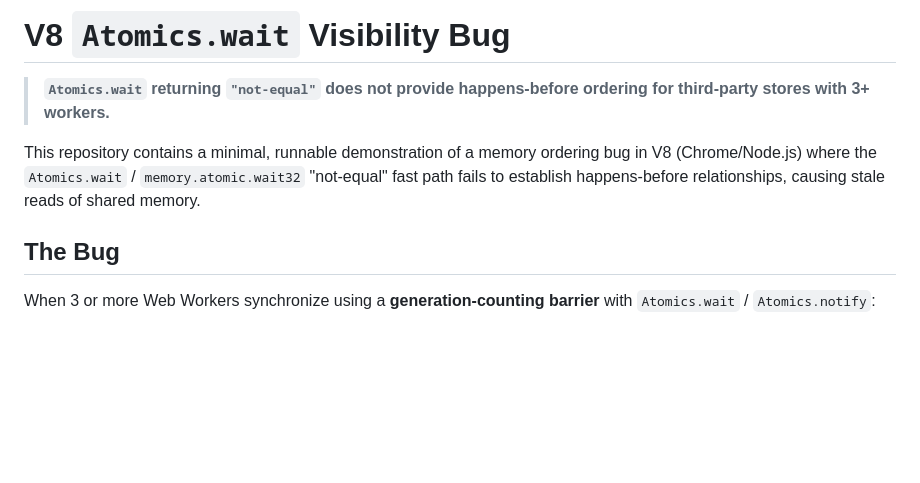
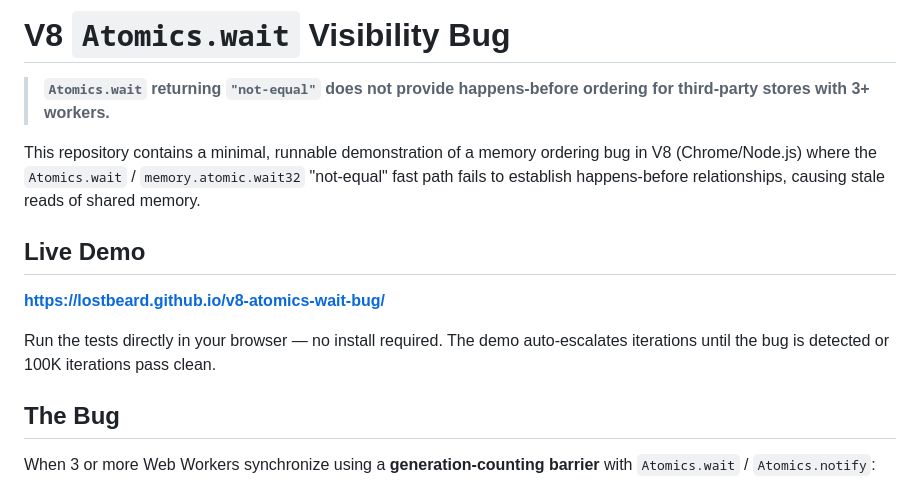
Before and after one commit to LostBeard/v8-atomics-wait-bug, a Markdown page: README.md, the part around the change. Drawn GitHub-style; blank space fills up the shorter version.

Commit message:
Add live demo link to README
Co-Authored-By: Claude Opus 4.6 (1M context) <noreply@anthropic.com>

```diff
--- a/README.md
+++ b/README.md
@@ -3,6 +3,12 @@
 > **`Atomics.wait` returning `"not-equal"` does not provide happens-before ordering for third-party stores with 3+ workers.**
 
 This repository contains a minimal, runnable demonstration of a memory ordering bug in V8 (Chrome/Node.js) where the `Atomics.wait` / `memory.atomic.wait32` "not-equal" fast path fails to establish happens-before relationships, causing stale reads of shared memory.
+
+## Live Demo
+
+**https://lostbeard.github.io/v8-atomics-wait-bug/**
+
+Run the tests directly in your browser — no install required. The demo auto-escalates iterations until the bug is detected or 100K iterations pass clean.
 
 ## The Bug
 
```
